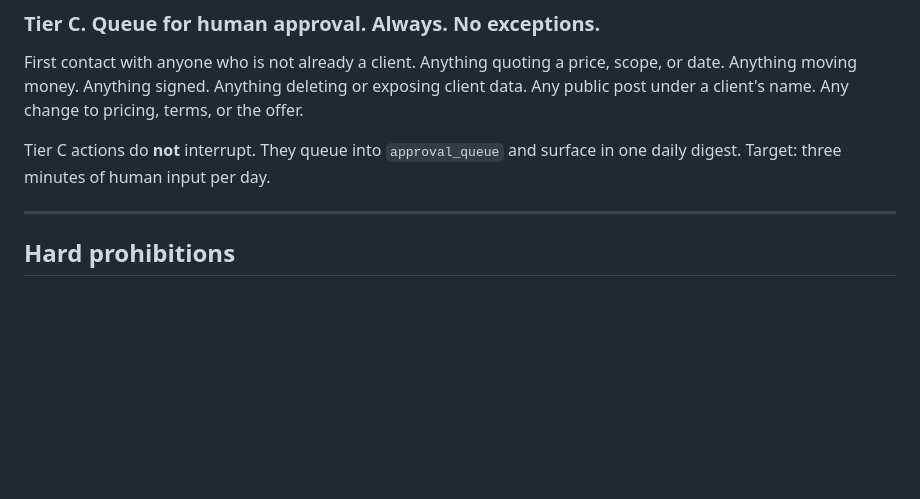
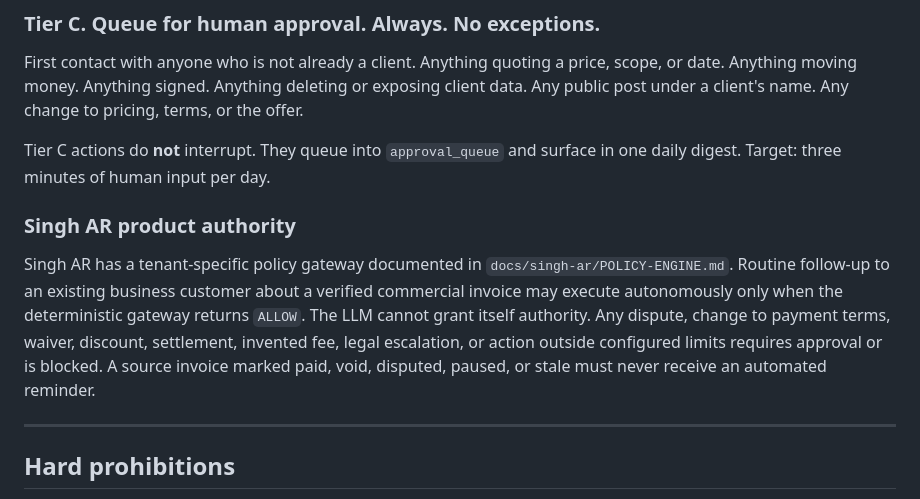
Before and after one commit to sarabcool/singh-dynamics, a Markdown page: CLAUDE.md, the part around the change. GitHub-like rendering; blank space fills up the shorter version.

Commit message:
add Singh AR authority rules to constitution

```diff
--- a/CLAUDE.md
+++ b/CLAUDE.md
@@ -62,6 +62,17 @@ pricing, terms, or the offer.
 
 Tier C actions do **not** interrupt. They queue into `approval_queue` and surface
 in one daily digest. Target: three minutes of human input per day.
+
+### Singh AR product authority
+
+Singh AR has a tenant-specific policy gateway documented in
+`docs/singh-ar/POLICY-ENGINE.md`. Routine follow-up to an existing business
+customer about a verified commercial invoice may execute autonomously only when
+the deterministic gateway returns `ALLOW`. The LLM cannot grant itself authority.
+Any dispute, change to payment terms, waiver, discount, settlement, invented fee,
+legal escalation, or action outside configured limits requires approval or is
+blocked. A source invoice marked paid, void, disputed, paused, or stale must never
+receive an automated reminder.
 
 ---
 
```
